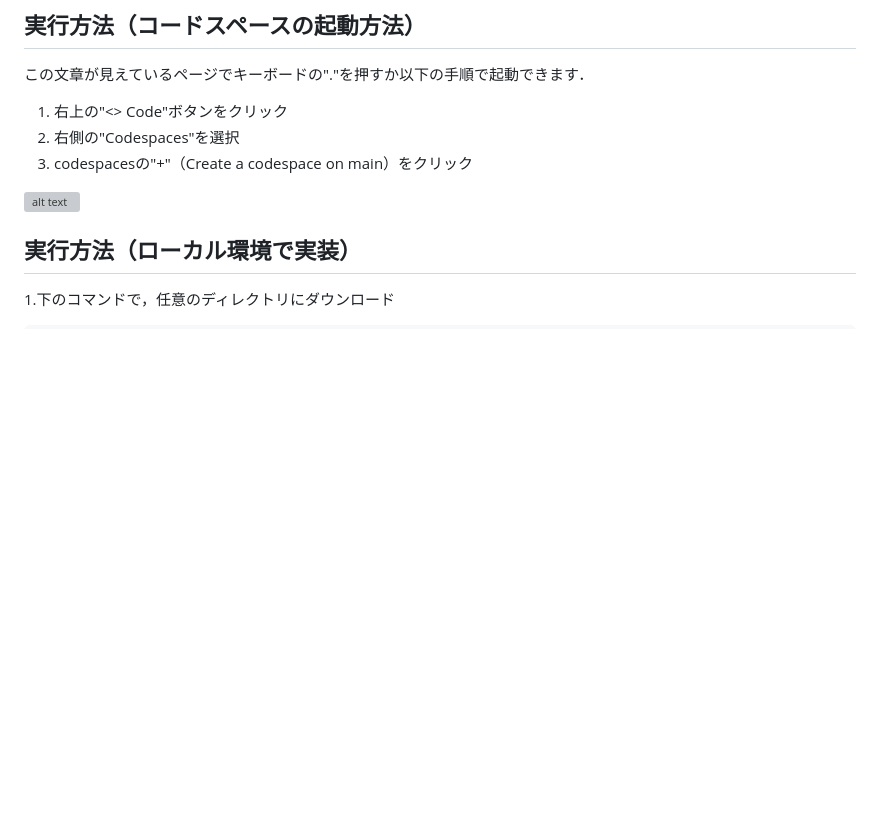
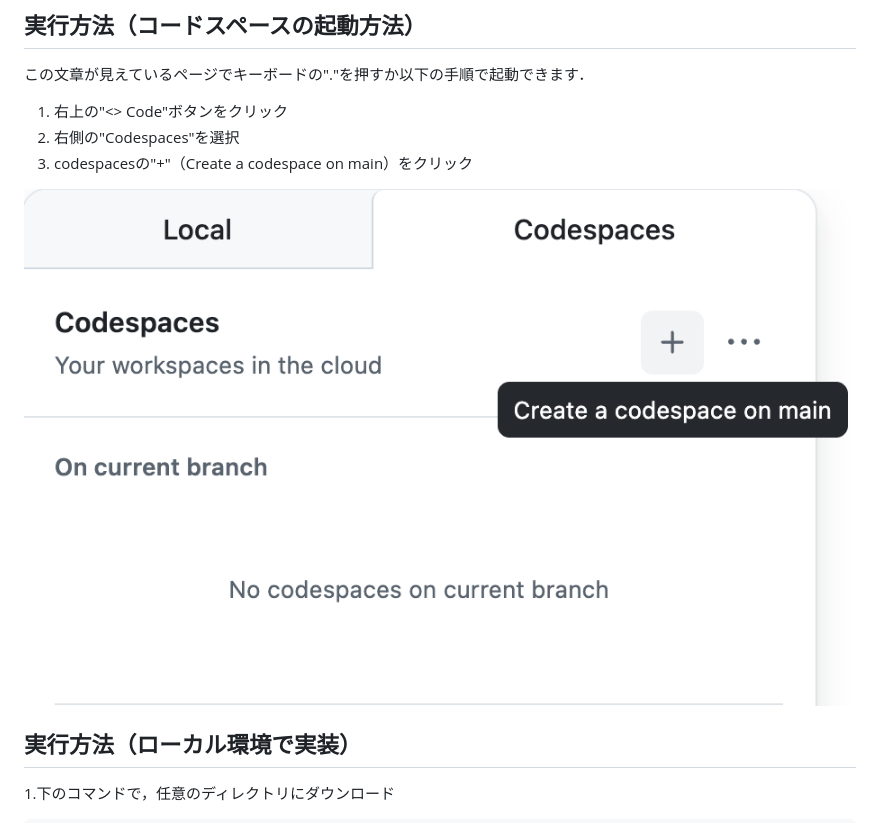
Before and after one commit to SocSEL-INFOseminar1-2025/Hit-and-Blow, a Markdown page: README.md, the part around the change. Drawn GitHub-style; blank space fills up the shorter version; grey boxes are pictures that could not be loaded.

```diff
--- a/README.md
+++ b/README.md
@@ -37,7 +37,7 @@ Pythonという言語で実装していますが，なんとなくわかるよ
 3. codespacesの"+"（Create a codespace on main）をクリック
 
 
-![alt text](image-1.png)
+![alt text](./.github/image-1.png)
 
 
 ## 実行方法（ローカル環境で実装）
```
